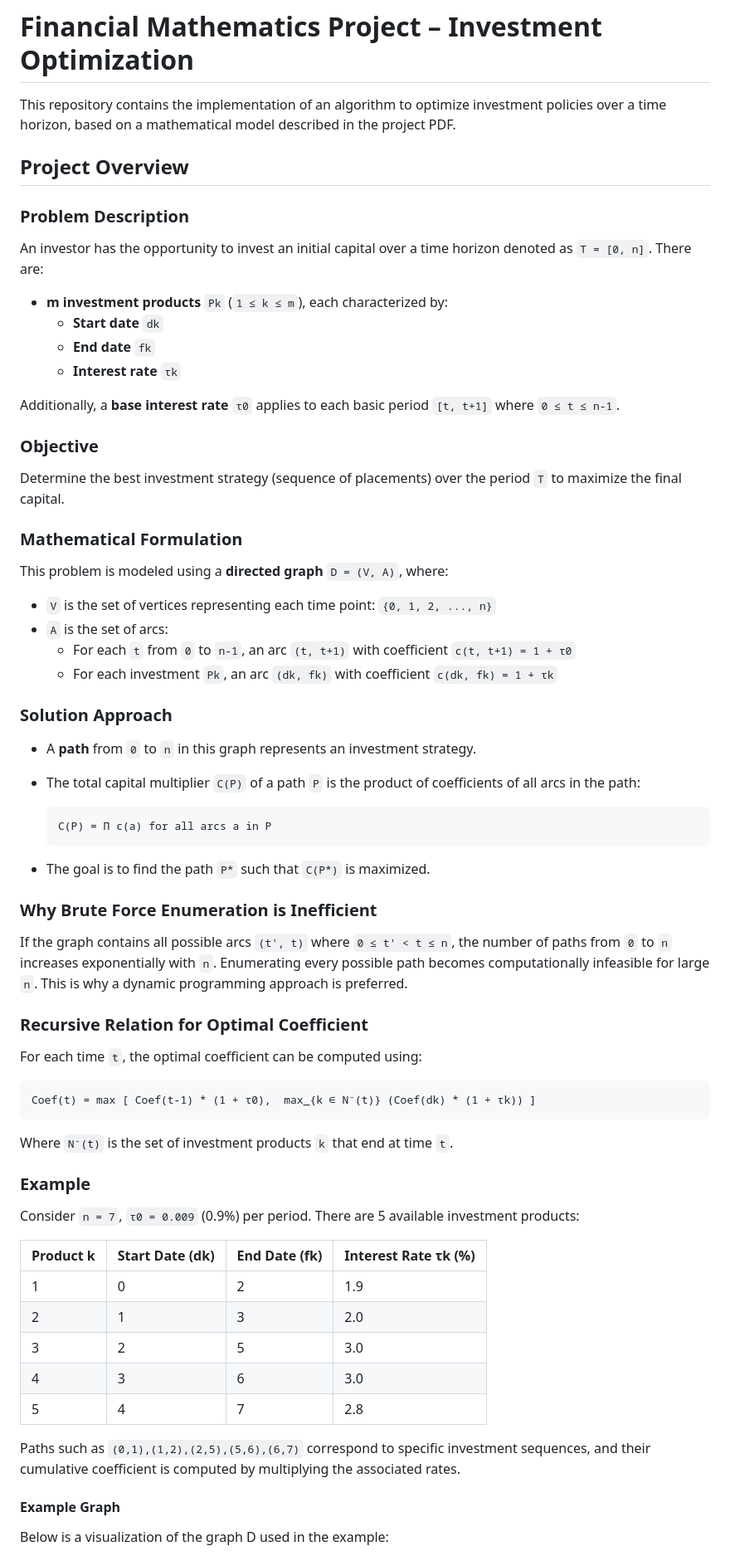
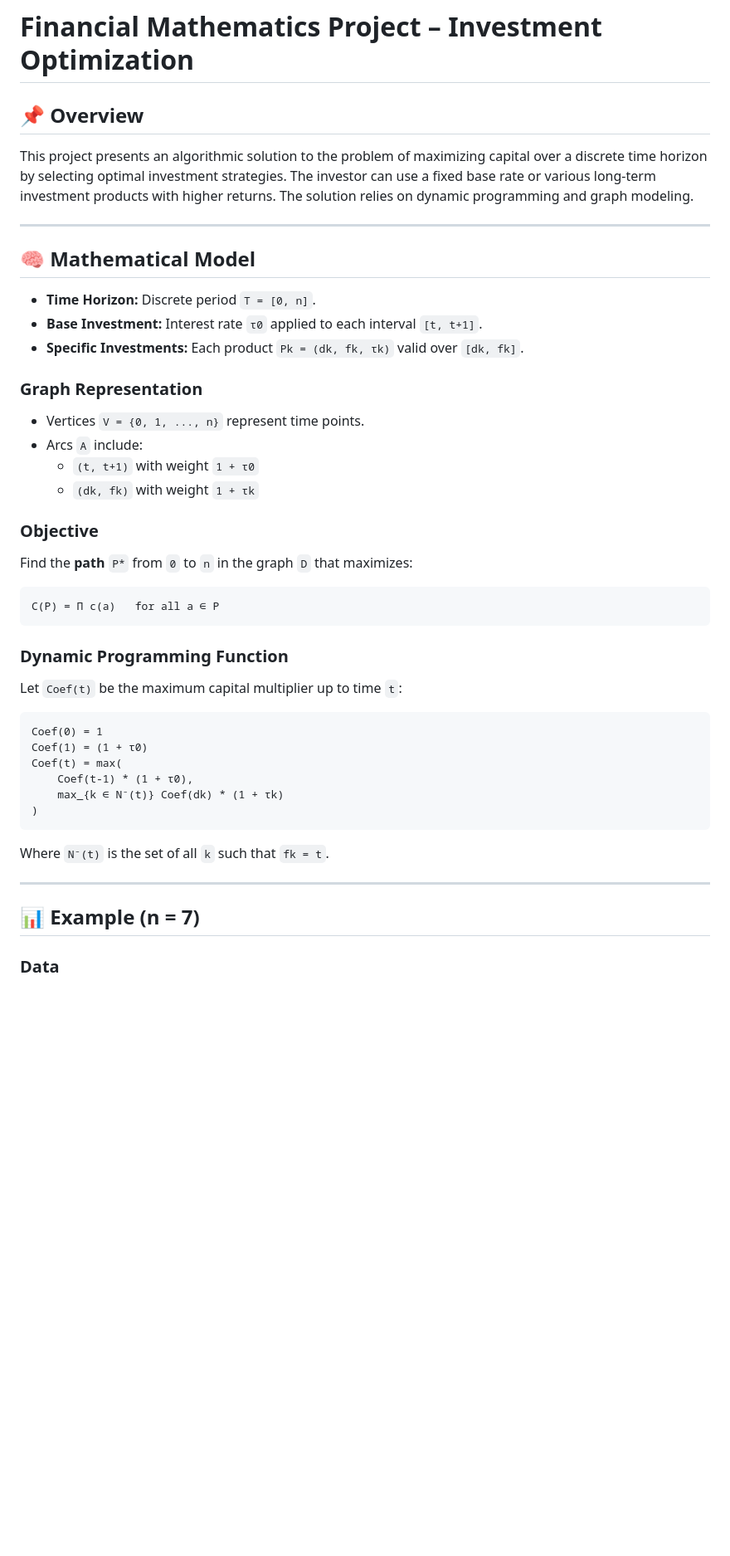
Before and after one commit to ErkinTunc/Financial-Math, a Markdown page: README.md, the part around the change printed below. Shown: that part at 83% size. GitHub-like rendering; blank space fills up the shorter version.

````diff
--- a/README.md
+++ b/README.md
@@ -1,72 +1,48 @@
 # Financial Mathematics Project – Investment Optimization
 
-This repository contains the implementation of an algorithm to optimize investment policies over a time horizon, based on a mathematical model described in the project PDF.
+## 📌 Overview
 
-## Project Overview
+This project presents an algorithmic solution to the problem of maximizing capital over a discrete time horizon by selecting optimal investment strategies. The investor can use a fixed base rate or various long-term investment products with higher returns. The solution relies on dynamic programming and graph modeling.
 
-### Problem Description
+---
 
-An investor has the opportunity to invest an initial capital over a time horizon denoted as `T = [0, n]`. There are:
+## 🧠 Mathematical Model
 
-- **m investment products** `Pk` (`1 ≤ k ≤ m`), each characterized by:
-  - **Start date** `dk`
-  - **End date** `fk`
-  - **Interest rate** `τk`
+- **Time Horizon:** Discrete period `T = [0, n]`.
+- **Base Investment:** Interest rate `τ0` applied to each interval `[t, t+1]`.
+- **Specific Investments:** Each product `Pk = (dk, fk, τk)` valid over `[dk, fk]`.
 
-Additionally, a **base interest rate** `τ0` applies to each basic period `[t, t+1]` where `0 ≤ t ≤ n-1`.
+### Graph Representation
+- Vertices `V = {0, 1, ..., n}` represent time points.
+- Arcs `A` include:
+  - `(t, t+1)` with weight `1 + τ0`
+  - `(dk, fk)` with weight `1 + τk`
 
 ### Objective
-
-Determine the best investment strategy (sequence of placements) over the period `T` to maximize the final capital.
-
-### Mathematical Formulation
-
-This problem is modeled using a **directed graph** `D = (V, A)`, where:
-
-- `V` is the set of vertices representing each time point: `{0, 1, 2, ..., n}`
-- `A` is the set of arcs:
-  - For each `t` from `0` to `n-1`, an arc `(t, t+1)` with coefficient `c(t, t+1) = 1 + τ0`
-  - For each investment `Pk`, an arc `(dk, fk)` with coefficient `c(dk, fk) = 1 + τk`
-
-### Solution Approach
-
-- A **path** from `0` to `n` in this graph represents an investment strategy.
-- The total capital multiplier `C(P)` of a path `P` is the product of coefficients of all arcs in the path:
-
-  ```
-  C(P) = Π c(a) for all arcs a in P
-  ```
-- The goal is to find the path `P*` such that `C(P*)` is maximized.
-
-### Why Brute Force Enumeration is Inefficient
-
-If the graph contains all possible arcs `(t', t)` where `0 ≤ t' < t ≤ n`, the number of paths from `0` to `n` increases exponentially with `n`. Enumerating every possible path becomes computationally infeasible for large `n`. This is why a dynamic programming approach is preferred.
-
-### Recursive Relation for Optimal Coefficient
-
-For each time `t`, the optimal coefficient can be computed using:
+Find the **path** `P*` from `0` to `n` in the graph `D` that maximizes:
 
 ```
-Coef(t) = max [ Coef(t-1) * (1 + τ0),  max_{k ∈ N⁻(t)} (Coef(dk) * (1 + τk)) ]
+C(P) = Π c(a)   for all a ∈ P
 ```
 
-Where `N⁻(t)` is the set of investment products `k` that end at time `t`.
+### Dynamic Programming Function
 
-### Example
+Let `Coef(t)` be the maximum capital multiplier up to time `t`:
 
-Consider `n = 7`, `τ0 = 0.009` (0.9%) per period. There are 5 available investment products:
+```
+Coef(0) = 1
+Coef(1) = (1 + τ0)
+Coef(t) = max(
+    Coef(t-1) * (1 + τ0),
+    max_{k ∈ N⁻(t)} Coef(dk) * (1 + τk)
+)
+```
 
-| Product k | Start Date (dk) | End Date (fk) | Interest Rate τk (%) |
-|----------|----------------|--------------|----------------------|
-| 1        | 0              | 2            | 1.9                  |
-| 2        | 1              | 3            | 2.0                  |
-| 3        | 2              | 5            | 3.0                  |
-| 4        | 3              | 6            | 3.0                  |
-| 5        | 4              | 7            | 2.8                  |
+Where `N⁻(t)` is the set of all `k` such that `fk = t`.
 
-Paths such as `(0,1),(1,2),(2,5),(5,6),(6,7)` correspond to specific investment sequences, and their cumulative coefficient is computed by multiplying the associated rates.
+---
 
-#### Example Graph
+## 📊 Example (n = 7)
 
-Below is a visualization of the graph D used in the example:
+### Data
 
````
Also changed, not shown: other parts of README.md (+45 -73 lines).
